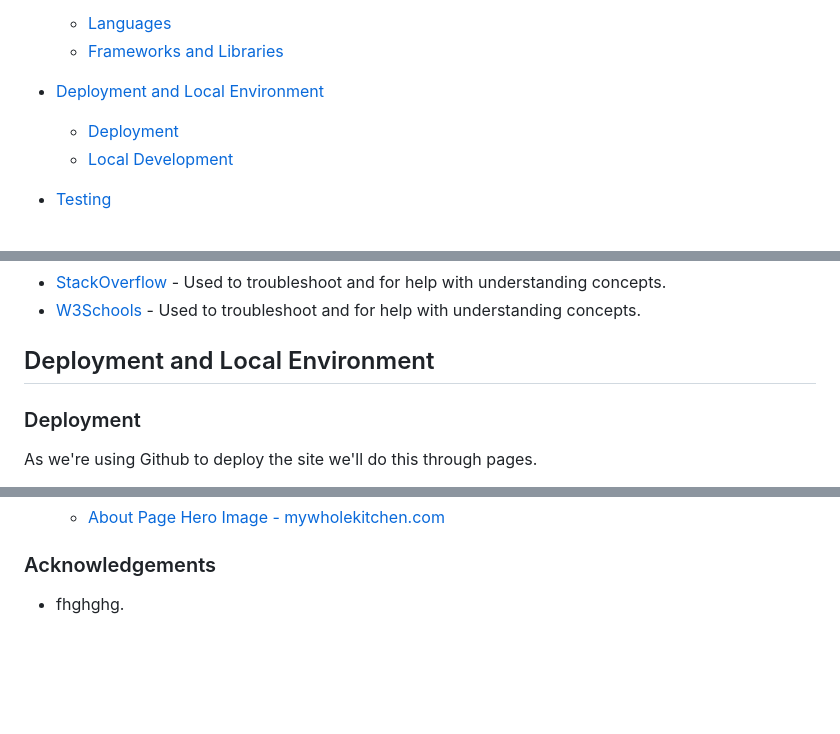
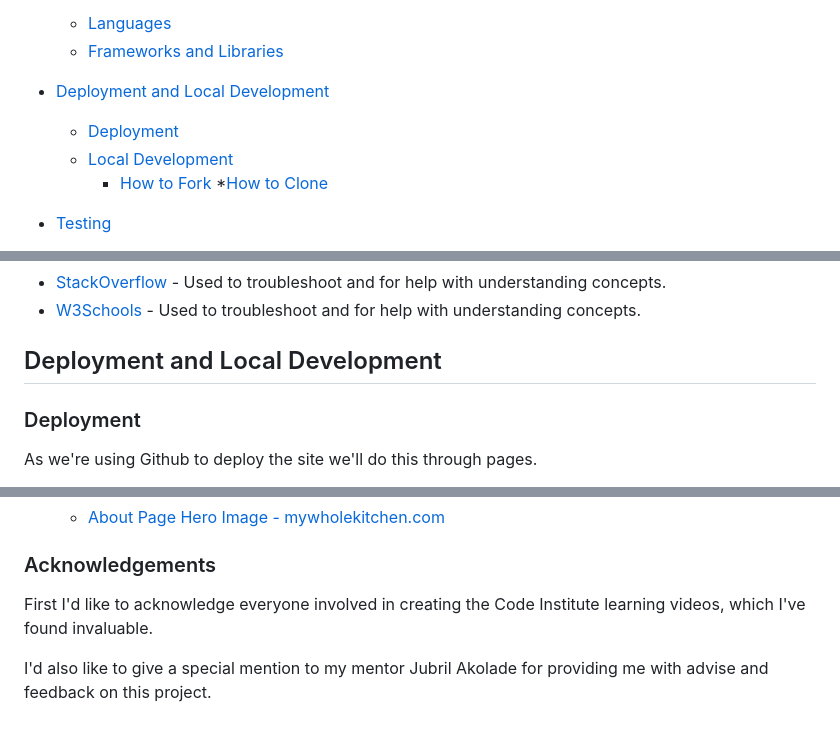
Before and after one commit to n-ste/Healthy_Cooking_Made-Simple, a Markdown page: README.md, 3 parts joined by grey strips. Rendered like a GitHub page; blank space fills up the shorter version.

Commit message:
updated acknowledgements for readme

```diff
--- a/README.md
+++ b/README.md
@@ -18,9 +18,11 @@
   * [Languages](#languages)
   * [Frameworks and Libraries](#frameworks-and-libraries)
 
-* [Deployment and Local Environment](#deployment-and-local-environment)
+* [Deployment and Local Development](#deployment-and-local-development)
   * [Deployment](#deployment)
   * [Local Development](#local-development)
+    * [How to Fork](#how-to-fork)
+    *[How to Clone](#how-to-clone)
 
 * [Testing](#testing)
   * [HTML Validation](#html-validation)
@@ -202,7 +204,7 @@ This website was built using HTML and styled with CSS.
 * [StackOverflow](https://stackoverflow.com/) - Used to troubleshoot and for help with understanding concepts.
 * [W3Schools](https://www.w3schools.com/) - Used to troubleshoot and for help with understanding concepts.
 
-## Deployment and Local Environment
+## Deployment and Local Development
 
 ### Deployment
 
@@ -398,4 +402,6 @@ As we're using Github to deploy the site we'll do this through pages.
 
 ### Acknowledgements
 
-* fhghghg.
+First I'd like to acknowledge everyone involved in creating the Code Institute learning videos, which I've found invaluable.
+
+I'd also like to give a special mention to my mentor Jubril Akolade for providing me with advise and feedback on this project.
```
Also changed, not shown: other parts of README.md (+2 -0 lines).
